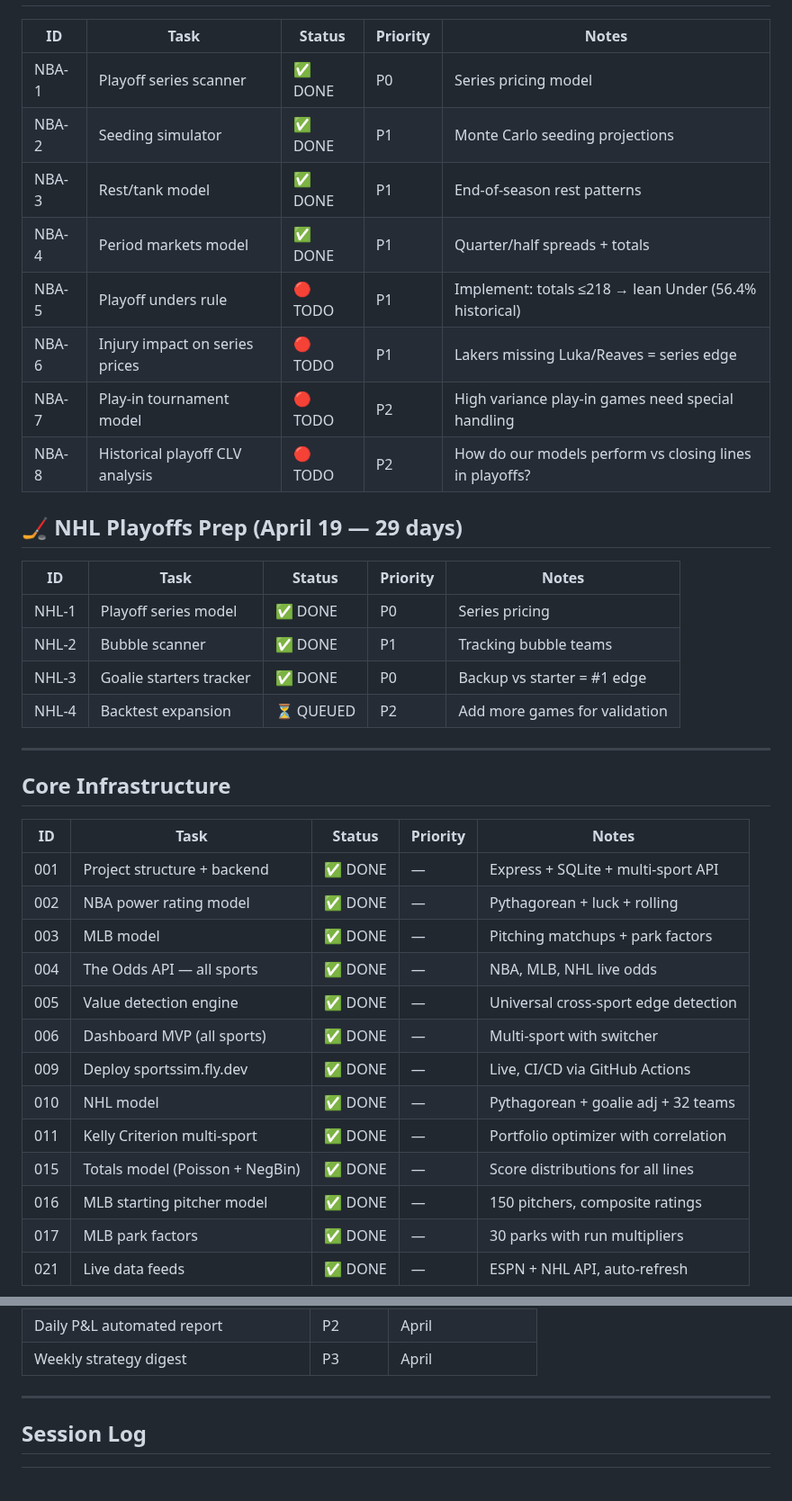
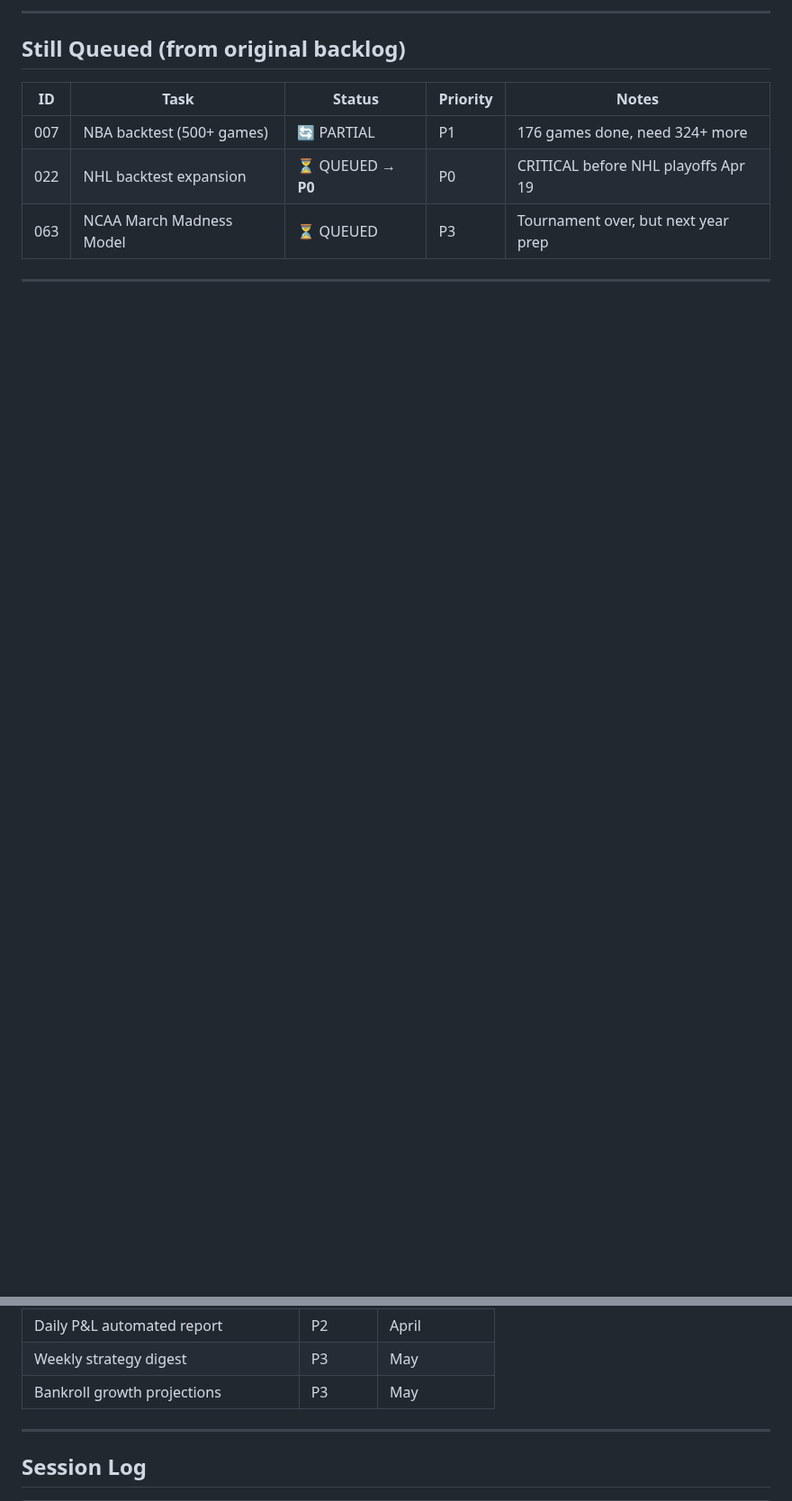
Before and after one commit to William-Metz/sportssim, a Markdown page: TASKS.md, 2 parts joined by grey strips. Shown at 90% size. GitHub-like rendering; blank space fills up the shorter version.

```diff
--- a/TASKS.md
+++ b/TASKS.md
@@ -27,41 +70,12 @@
+---
+
+## Still Queued (from original backlog)
 
 | ID | Task | Status | Priority | Notes |
 |----|------|--------|----------|-------|
-| NBA-1 | Playoff series scanner | ✅ DONE | P0 | Series pricing model |
-| NBA-2 | Seeding simulator | ✅ DONE | P1 | Monte Carlo seeding projections |
-| NBA-3 | Rest/tank model | ✅ DONE | P1 | End-of-season rest patterns |
-| NBA-4 | Period markets model | ✅ DONE | P1 | Quarter/half spreads + totals |
-| NBA-5 | Playoff unders rule | 🔴 TODO | P1 | Implement: totals ≤218 → lean Under (56.4% historical) |
-| NBA-6 | Injury impact on series prices | 🔴 TODO | P1 | Lakers missing Luka/Reaves = series edge |
-| NBA-7 | Play-in tournament model | 🔴 TODO | P2 | High variance play-in games need special handling |
-| NBA-8 | Historical playoff CLV analysis | 🔴 TODO | P2 | How do our models perform vs closing lines in playoffs? |
-
-## 🏒 NHL Playoffs Prep (April 19 — 29 days)
-
-| ID | Task | Status | Priority | Notes |
-|----|------|--------|----------|-------|
-| NHL-1 | Playoff series model | ✅ DONE | P0 | Series pricing |
-| NHL-2 | Bubble scanner | ✅ DONE | P1 | Tracking bubble teams |
-| NHL-3 | Goalie starters tracker | ✅ DONE | P0 | Backup vs starter = #1 edge |
-| NHL-4 | Backtest expansion | ⏳ QUEUED | P2 | Add more games for validation |
+| 007 | NBA backtest (500+ games) | 🔄 PARTIAL | P1 | 176 games done, need 324+ more |
+| 022 | NHL backtest expansion | ⏳ QUEUED → **P0** | P0 | CRITICAL before NHL playoffs Apr 19 |
+| 063 | NCAA March Madness Model | ⏳ QUEUED | P3 | Tournament over, but next year prep |
 
 ---
 
-## Core Infrastructure
-
-| ID | Task | Status | Priority | Notes |
-|----|------|--------|----------|-------|
-| 001 | Project structure + backend | ✅ DONE | — | Express + SQLite + multi-sport API |
-| 002 | NBA power rating model | ✅ DONE | — | Pythagorean + luck + rolling |
-| 003 | MLB model | ✅ DONE | — | Pitching matchups + park factors |
-| 004 | The Odds API — all sports | ✅ DONE | — | NBA, MLB, NHL live odds |
-| 005 | Value detection engine | ✅ DONE | — | Universal cross-sport edge detection |
-| 006 | Dashboard MVP (all sports) | ✅ DONE | — | Multi-sport with switcher |
-| 009 | Deploy sportssim.fly.dev | ✅ DONE | — | Live, CI/CD via GitHub Actions |
-| 010 | NHL model | ✅ DONE | — | Pythagorean + goalie adj + 32 teams |
-| 011 | Kelly Criterion multi-sport | ✅ DONE | — | Portfolio optimizer with correlation |
-| 015 | Totals model (Poisson + NegBin) | ✅ DONE | — | Score distributions for all lines |
-| 016 | MLB starting pitcher model | ✅ DONE | — | 150 pitchers, composite ratings |
-| 017 | MLB park factors | ✅ DONE | — | 30 parks with run multipliers |
-| 021 | Live data feeds | ✅ DONE | — | ESPN + NHL API, auto-refresh |
-
@@ -119,5 +104,6 @@
 | Daily P&L automated report | P2 | April |
-| Weekly strategy digest | P3 | April |
+| Weekly strategy digest | P3 | May |
+| Bankroll growth projections | P3 | May |
 
 ---
 
```
Also changed, not shown: other parts of TASKS.md (+118 -92 lines), PLAN.md (+202 -237 lines).
